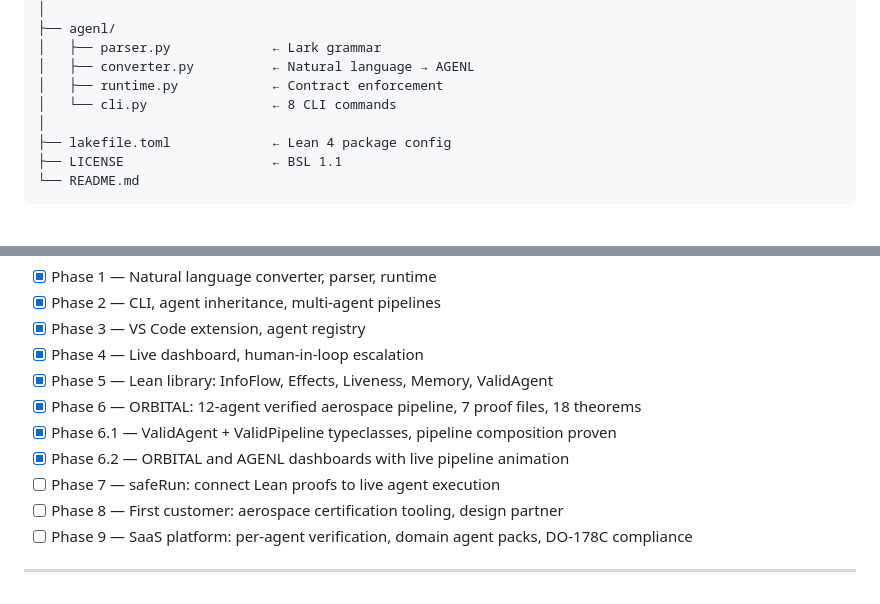
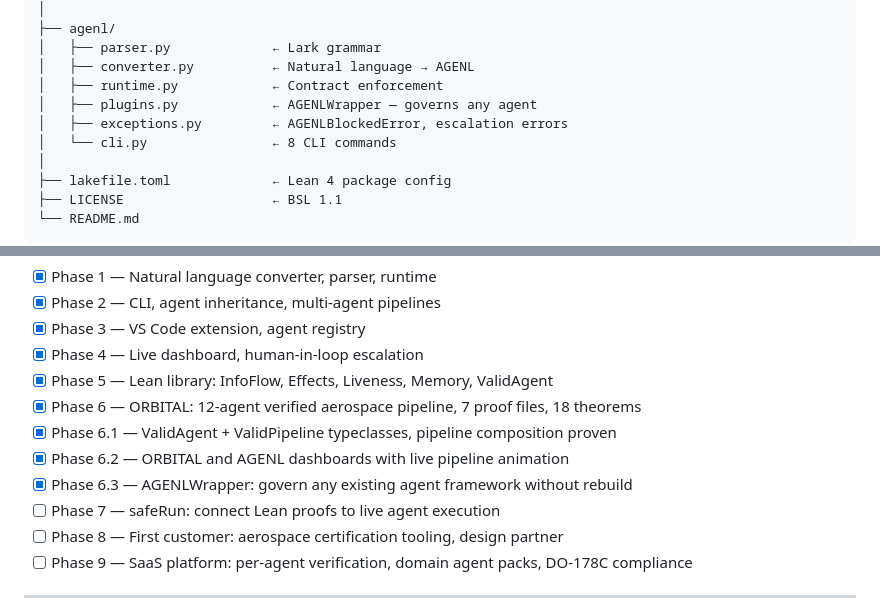
Before and after one commit to ShanthiniShans/agenl, a Markdown page: README.md, 2 parts joined by grey strips. Rendered like a GitHub page; blank space fills up the shorter version.

```diff
--- a/README.md
+++ b/README.md
@@ -352,6 +410,8 @@ agenl/
 │   ├── parser.py             ← Lark grammar
 │   ├── converter.py          ← Natural language → AGENL
 │   ├── runtime.py            ← Contract enforcement
+│   ├── plugins.py            ← AGENLWrapper — governs any agent
+│   ├── exceptions.py         ← AGENLBlockedError, escalation errors
 │   └── cli.py                ← 8 CLI commands
 │
 ├── lakefile.toml             ← Lean 4 package config
@@ -371,6 +431,7 @@ agenl/
 - [x] Phase 6 — ORBITAL: 12-agent verified aerospace pipeline, 7 proof files, 18 theorems
 - [x] Phase 6.1 — ValidAgent + ValidPipeline typeclasses, pipeline composition proven
 - [x] Phase 6.2 — ORBITAL and AGENL dashboards with live pipeline animation
+- [x] Phase 6.3 — AGENLWrapper: govern any existing agent framework without rebuild
 - [ ] Phase 7 — safeRun: connect Lean proofs to live agent execution
 - [ ] Phase 8 — First customer: aerospace certification tooling, design partner
 - [ ] Phase 9 — SaaS platform: per-agent verification, domain agent packs, DO-178C compliance
```
Also changed, not shown: other parts of README.md (+58 -0 lines).
